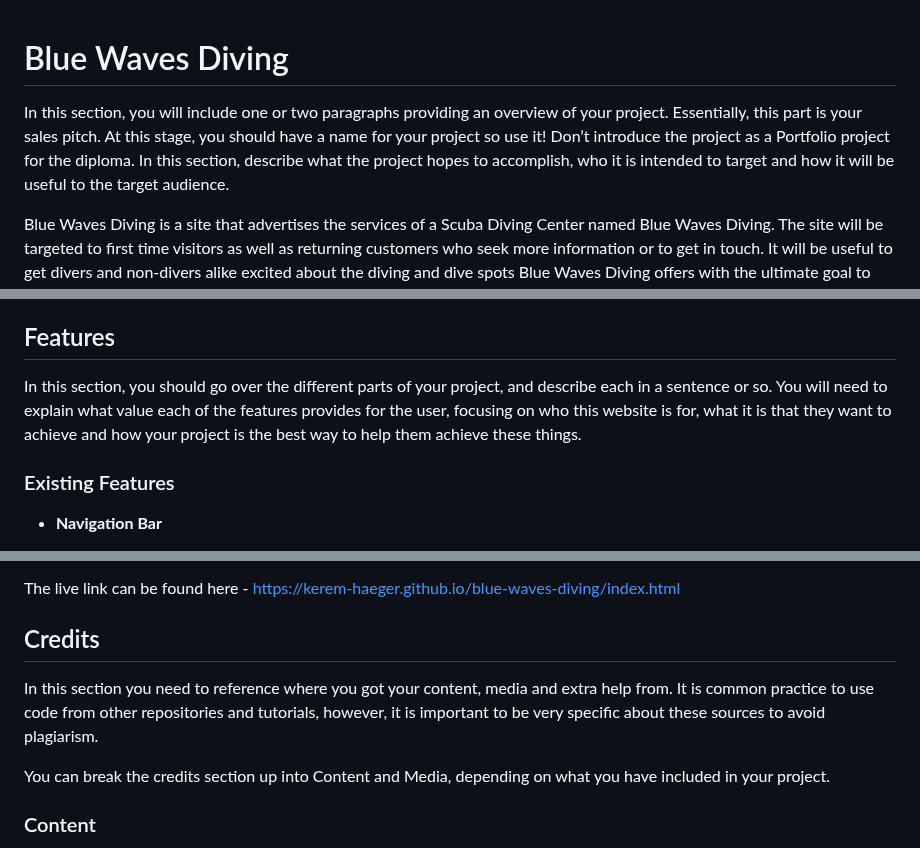
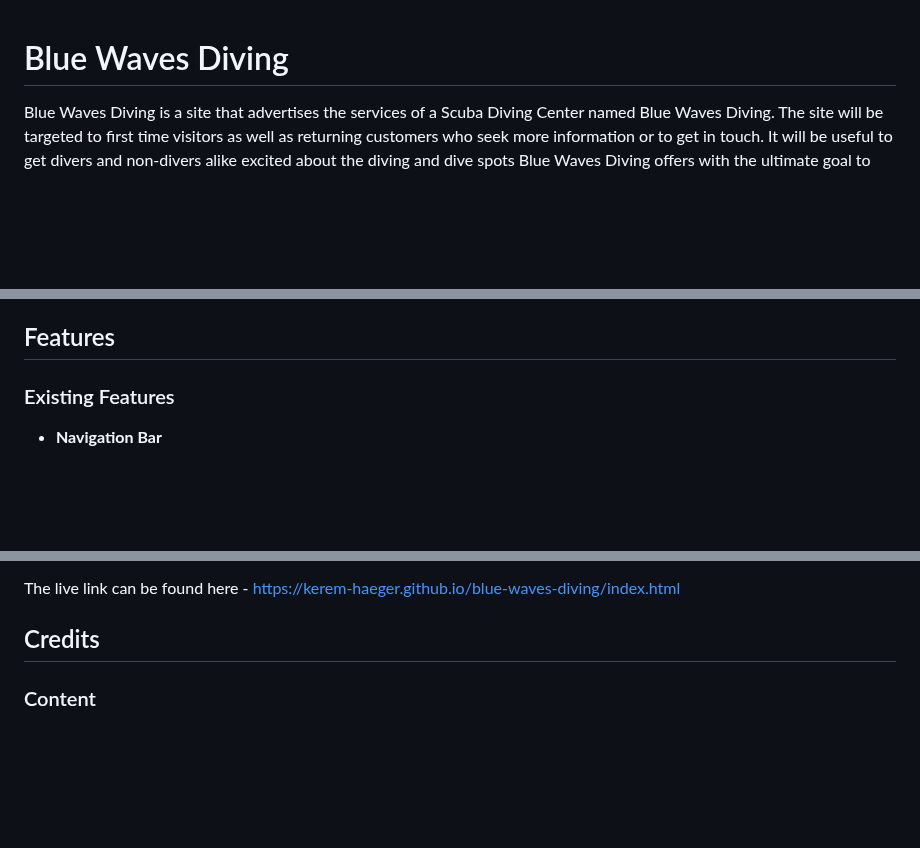
Before and after one commit to Kerem-Haeger/blue-waves-diving, a Markdown page: README.md, 3 parts joined by grey strips. GitHub-like rendering; blank space fills up the shorter version.

Commit message:
Remove boilerplate paragraphs

```diff
--- a/README.md
+++ b/README.md
@@ -1,6 +1,4 @@
 # Blue Waves Diving
-
-In this section, you will include one or two paragraphs providing an overview of your project. Essentially, this part is your sales pitch. At this stage, you should have a name for your project so use it! Don’t introduce the project as a Portfolio project for the diploma. In this section, describe what the project hopes to accomplish, who it is intended to target and how it will be useful to the target audience.
 
 Blue Waves Diving is a site that advertises the services of a Scuba Diving Center named Blue Waves Diving. The site will be targeted to first time visitors as well as returning customers who seek more information or to get in touch. It will be useful to get divers and non-divers alike excited about the diving and dive spots Blue Waves Diving offers with the ultimate goal to generate more business for the dive center.
 
@@ -21,8 +19,6 @@ __Intended Targets__
   - They can easily get in touch with the center to organise a future dive as well as remind themselves of what is offered and how much it costs.
 
 ## Features
-
-In this section, you should go over the different parts of your project, and describe each in a sentence or so. You will need to explain what value each of the features provides for the user, focusing on who this website is for, what it is that they want to achieve and how your project is the best way to help them achieve these things.
 
 ### Existing Features
 
@@ -144,10 +140,6 @@ The live link can be found here - https://kerem-haeger.github.io/blue-waves-divi
 
 ## Credits
 
-In this section you need to reference where you got your content, media and extra help from. It is common practice to use code from other repositories and tutorials, however, it is important to be very specific about these sources to avoid plagiarism.
-
-You can break the credits section up into Content and Media, depending on what you have included in your project.
-
 ### Content
 
 - The text for the About section was written by myself, as I am a scuba diving instructor and used to work for a diving center.
```
